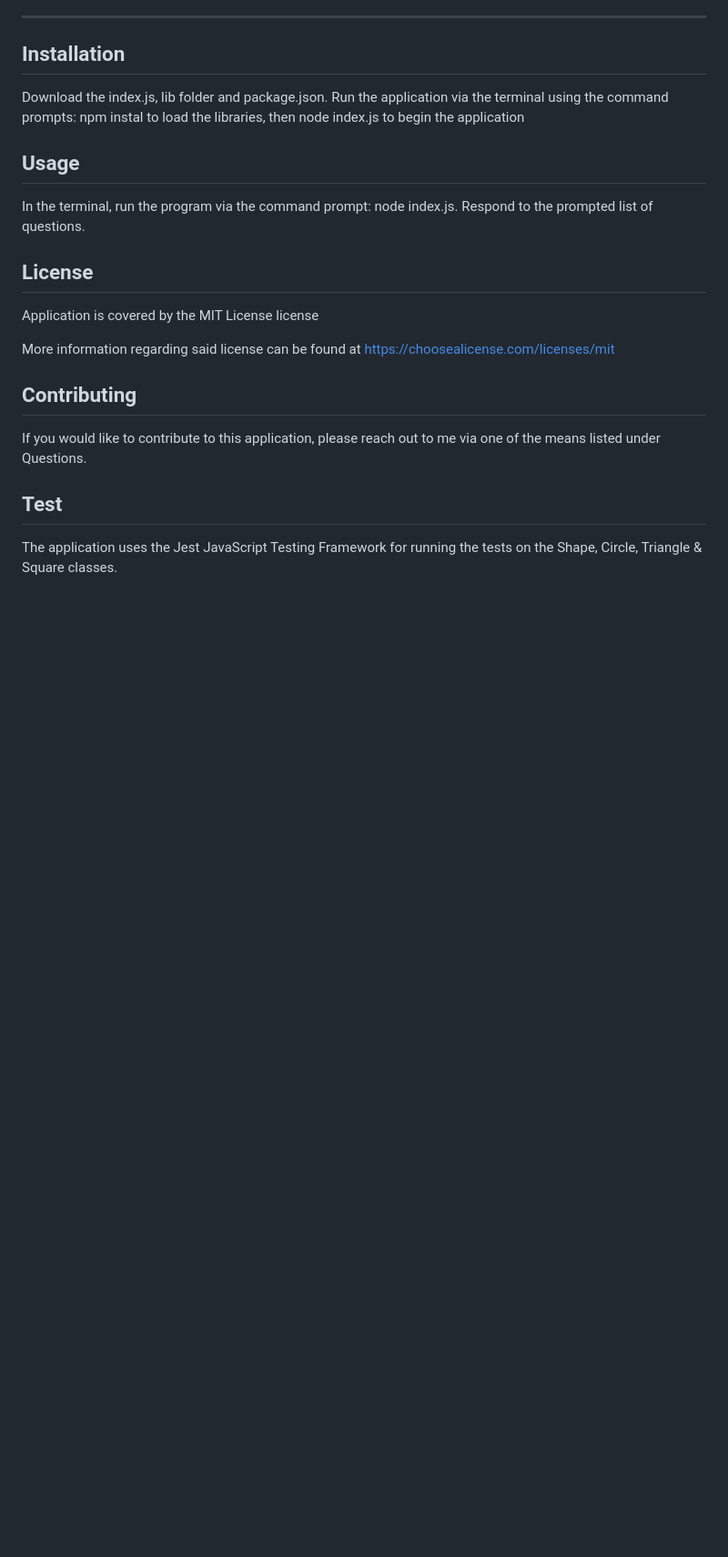
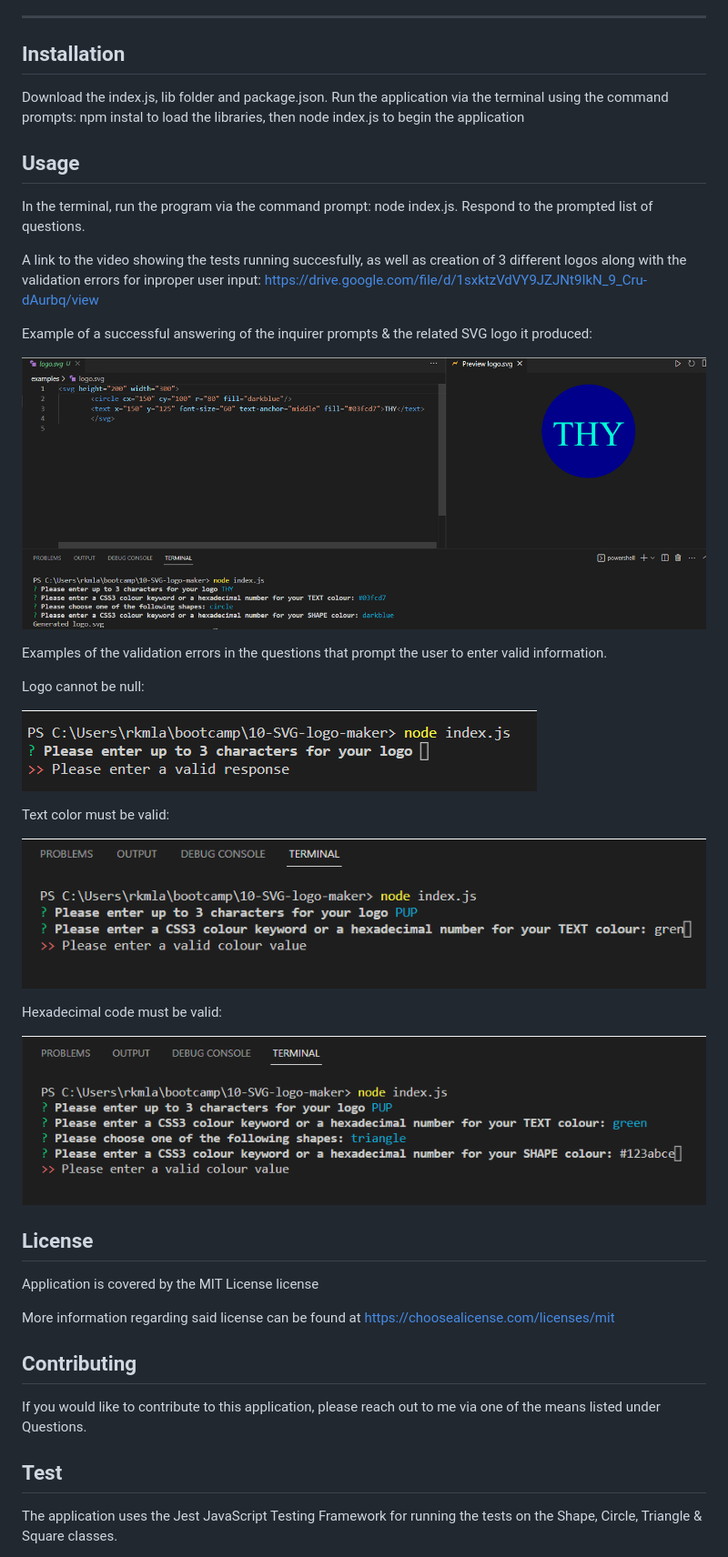
Before and after one commit to rkml14/10-SVG-logo-maker, a Markdown page: README.md, the part around the change printed below. Shown: that part at 91% size. Drawn GitHub-style; pictures changed too: images/creation-of-svg-logo.png (added), images/require-valid-color-shape.png (added), images/require-valid-colour.png (added); blank space fills up the shorter version.

Commit message:
updated README.md to include images & video link

```diff
--- a/README.md
+++ b/README.md
@@ -35,6 +35,27 @@ Things I learned from this application:
 
   In the terminal, run the program via the command prompt: node index.js.  Respond to the prompted list of questions.
 
+A link to the video showing the tests running succesfully, as well as creation of 3 different logos along with the validation errors for inproper user input: https://drive.google.com/file/d/1sxktzVdVY9JZJNt9IkN_9_Cru-dAurbq/view
+
+
+Example of a successful answering of the inquirer prompts & the related SVG logo it produced:
+
+![answered-questions-and-the-created-logo-to-the-questions](./images/creation-of-svg-logo.png)
+
+
+Examples of the validation errors in the questions that prompt the user to enter valid information.
+
+Logo cannot be null:
+
+![logo-cannot-be-null ](./images/require-valid-logo.png)
+
+Text color must be valid:
+
+![text-colour-must-be-valid](./images/require-valid-colour.png)
+
+Hexadecimal code must be valid:
+
+![shape-colour-must-be-valid-hexadecimal-code](./images/require-valid-color-shape.png)
 
   ## License
 
```
Also changed, not shown: other parts of README.md (+6 -0 lines), images/test_success.png (added), 1 other file.
